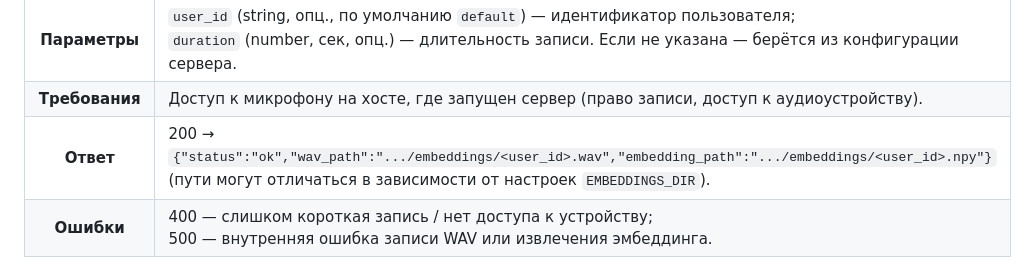
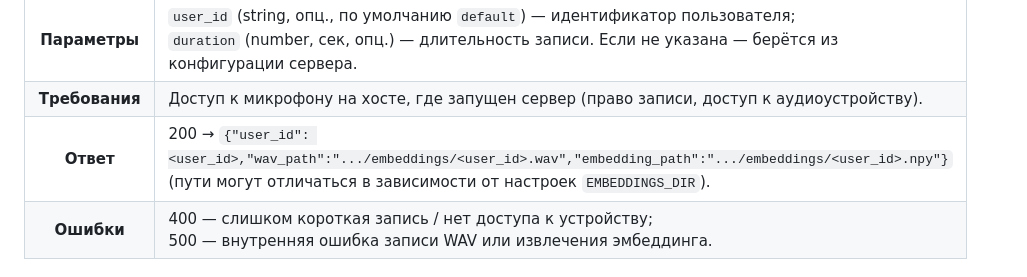
Before and after one commit to theycomeunstuck/Alena_audio, a Markdown page: docs/index.md, the part around the change. GitHub-like rendering.

Commit message:
updated with train microphone

```diff
--- a/docs/index.md
+++ b/docs/index.md
@@ -124,7 +124,7 @@
   </td></tr>
   <tr><th>Требования</th><td>Доступ к микрофону на хосте, где запущен сервер (право записи, доступ к аудиоустройству).</td></tr>
   <tr><th>Ответ</th><td>
-    <span class="status ok">200</span> → <code>{"status":"ok","wav_path":".../embeddings/&lt;user_id&gt;.wav","embedding_path":".../embeddings/&lt;user_id&gt;.npy"}</code><br/>
+    <span class="status ok">200</span> → <code>{"user_id": &lt;user_id&gt;,"wav_path":".../embeddings/&lt;user_id&gt;.wav","embedding_path":".../embeddings/&lt;user_id&gt;.npy"}</code><br/>
     (пути могут отличаться в зависимости от настроек <code>EMBEDDINGS_DIR</code>).
   </td></tr>
   <tr><th>Ошибки</th><td>
```
